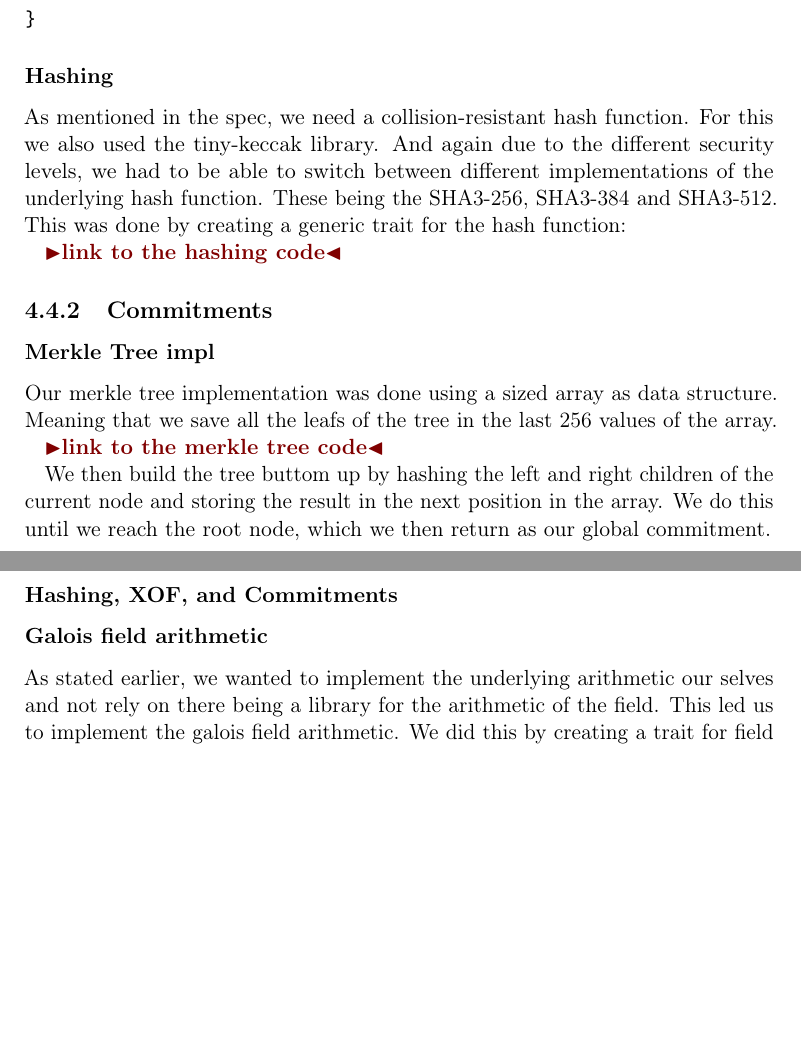
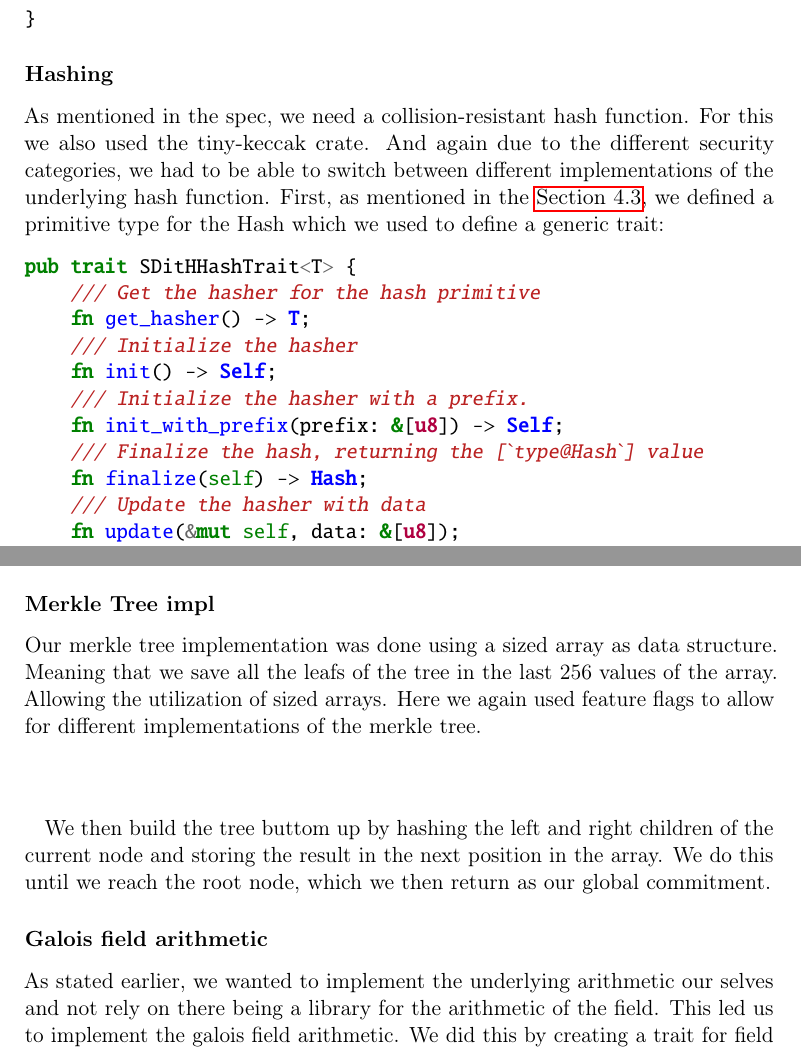
Before and after one commit to Mactherobot/sdith-rust, a LaTeX thesis (project/template.tex): two parts of pages 67 and 68 of 80 before the commit and two parts of pages 67 and 68 of 81 after it, joined at a grey line, cut so that both start at the same text, the shorter picture padded with empty space. Compiled offline with pdfLaTeX.

Commit message:
Add section for hashing and started on commitments/merkle

```diff
--- a/project/template.tex
+++ b/project/template.tex
@@ -1993,11 +1993,22 @@ We only made simple tests for this module, as we trusted the underlying library
 \end{minted}
 
 \subsubsection{Hashing}\label{sec:hashing} % (fold)
-As mentioned in the spec, we need a collision-resistant hash function. For this we also used the tiny-keccak library. And again due to the different security levels, we had to be able to switch between different implementations of the underlying hash function. These being the SHA3-256, SHA3-384 and SHA3-512.
-This was done by creating a generic trait for the hash function:
-
-\todo{link to the hashing code}
-
-% subsubsection Hashing (end)
-%
+As mentioned in the spec, we need a collision-resistant hash function. For this we also used the tiny-keccak crate. And again due to the different security categories, we had to be able to switch between different implementations of the underlying hash function.
+First, as mentioned in the \autoref{sub:constants}, we defined a primitive type for the Hash which we used to define a generic trait:
+\begin{minted}{rust}
+pub trait SDitHHashTrait<T> {
+    /// Get the hasher for the hash primitive
+    fn get_hasher() -> T;
+    /// Initialize the hasher
+    fn init() -> Self;
+    /// Initialize the hasher with a prefix.
+    fn init_with_prefix(prefix: &[u8]) -> Self;
+    /// Finalize the hash, returning the [`type@Hash`] value
+    fn finalize(self) -> Hash;
+    /// Update the hasher with data
+    fn update(&mut self, data: &[u8]);
+}
+\end{minted}
+We then implemented the trait, as was shown in \autoref{sub:prg}, for the following hash primitives SHA3-256, SHA3-384 and SHA3-512.
+
 \subsection{Commitments}
@@ -2004,13 +2016,13 @@ This was done by creating a generic trait for the hash function:
 
 \subsubsection{Merkle Tree impl}\label{sub:merkle_tree_impl}
-Our merkle tree implementation was done using a sized array as data structure. Meaning that we save all the leafs of the tree in the last 256 values of the array.
-
-\todo{link to the merkle tree code}
+Our merkle tree implementation was done using a sized array as data structure. Meaning that we save all the leafs of the tree in the last 256 values of the array. Allowing the utilization of sized arrays. Here we again used feature flags to allow for different implementations of the merkle tree.
+
+\begin{minted}{rust}
+
+\end{minted}
 
 We then build the tree buttom up by hashing the left and right children of the current node and storing the result in the next position in the array. We do this until we reach the root node, which we then return as our global commitment.
 
-
-\subsubsection{Hashing, XOF, and Commitments}
 
 \subsubsection{Galois field arithmetic}\label{sub:gf256_arith}
 As stated earlier, we wanted to implement the underlying arithmetic our selves and not rely on there being a library for the arithmetic of the field. This led us to implement the galois field arithmetic.
```
Also changed, not shown: project/template.tex (5 more changed lines).
